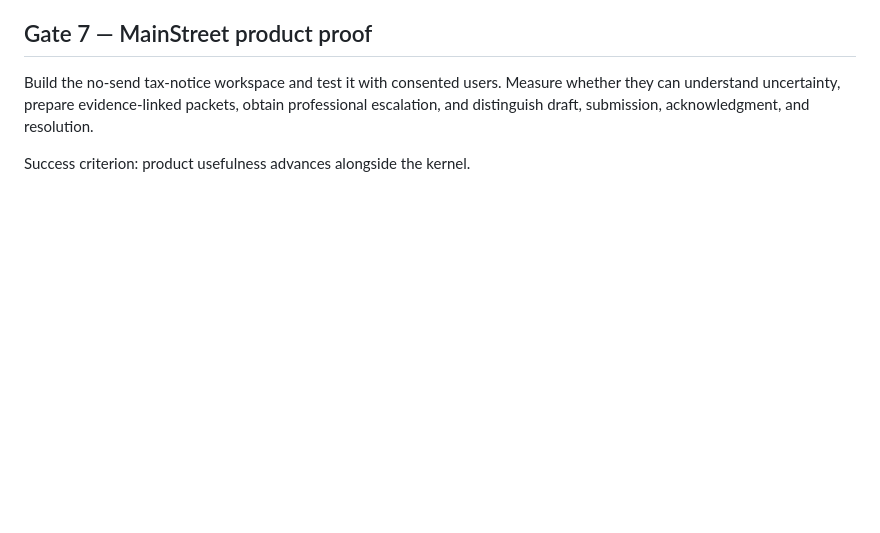
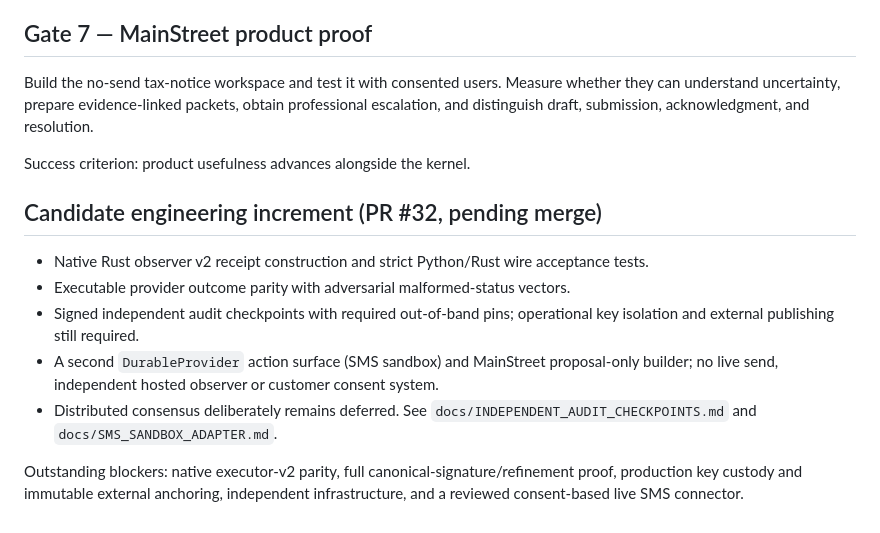
Before and after one commit to ethanduley-png/claimsieve-mainstreet, a Markdown page: docs/ROADMAP.md, the part around the change. GitHub-like rendering; blank space fills up the shorter version.

Commit message:
Record verified-scope candidate increment without changing release identity

```diff
--- a/docs/ROADMAP.md
+++ b/docs/ROADMAP.md
@@ -55,3 +55,13 @@ Success criterion: one campaign successor and one dispatch reservation survive r
 Build the no-send tax-notice workspace and test it with consented users. Measure whether they can understand uncertainty, prepare evidence-linked packets, obtain professional escalation, and distinguish draft, submission, acknowledgment, and resolution.
 
 Success criterion: product usefulness advances alongside the kernel.
+
+## Candidate engineering increment (PR #32, pending merge)
+
+- Native Rust observer v2 receipt construction and strict Python/Rust wire acceptance tests.
+- Executable provider outcome parity with adversarial malformed-status vectors.
+- Signed independent audit checkpoints with required out-of-band pins; operational key isolation and external publishing still required.
+- A second `DurableProvider` action surface (SMS sandbox) and MainStreet proposal-only builder; no live send, independent hosted observer or customer consent system.
+- Distributed consensus deliberately remains deferred. See `docs/INDEPENDENT_AUDIT_CHECKPOINTS.md` and `docs/SMS_SANDBOX_ADAPTER.md`.
+
+Outstanding blockers: native executor-v2 parity, full canonical-signature/refinement proof, production key custody and immutable external anchoring, independent infrastructure, and a reviewed consent-based live SMS connector.
```
